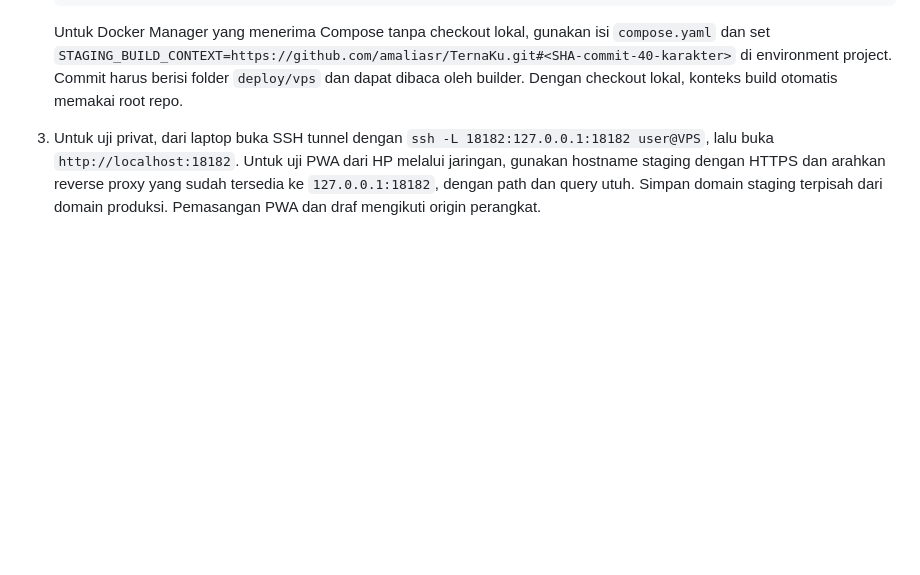
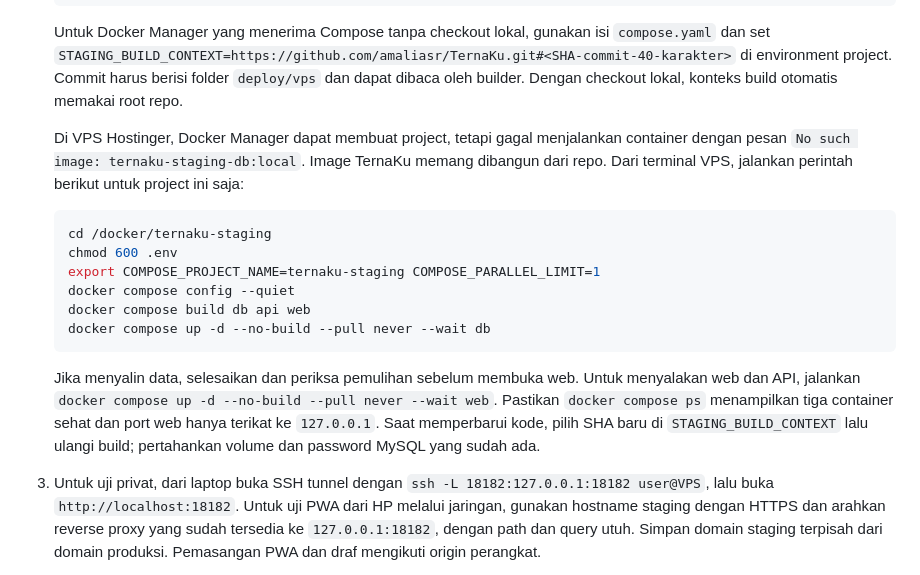
Before and after one commit to amaliasr/TernaKu, a Markdown page: deploy/vps/README.md, the part around the change. Drawn GitHub-style; blank space fills up the shorter version.

Commit message:
Document first image build in Hostinger Docker Manager

````diff
--- a/deploy/vps/README.md
+++ b/deploy/vps/README.md
@@ -36,6 +36,19 @@ Gunakan Docker Engine Linux dengan BuildKit dan Docker Compose 2.20+ pada VPS. B
    ```
 
    Untuk Docker Manager yang menerima Compose tanpa checkout lokal, gunakan isi `compose.yaml` dan set `STAGING_BUILD_CONTEXT=https://github.com/amaliasr/TernaKu.git#<SHA-commit-40-karakter>` di environment project. Commit harus berisi folder `deploy/vps` dan dapat dibaca oleh builder. Dengan checkout lokal, konteks build otomatis memakai root repo.
+
+   Di VPS Hostinger, Docker Manager dapat membuat project, tetapi gagal menjalankan container dengan pesan `No such image: ternaku-staging-db:local`. Image TernaKu memang dibangun dari repo. Dari terminal VPS, jalankan perintah berikut untuk project ini saja:
+
+   ```bash
+   cd /docker/ternaku-staging
+   chmod 600 .env
+   export COMPOSE_PROJECT_NAME=ternaku-staging COMPOSE_PARALLEL_LIMIT=1
+   docker compose config --quiet
+   docker compose build db api web
+   docker compose up -d --no-build --pull never --wait db
+   ```
+
+   Jika menyalin data, selesaikan dan periksa pemulihan sebelum membuka web. Untuk menyalakan web dan API, jalankan `docker compose up -d --no-build --pull never --wait web`. Pastikan `docker compose ps` menampilkan tiga container sehat dan port web hanya terikat ke `127.0.0.1`. Saat memperbarui kode, pilih SHA baru di `STAGING_BUILD_CONTEXT` lalu ulangi build; pertahankan volume dan password MySQL yang sudah ada.
 
 3. Untuk uji privat, dari laptop buka SSH tunnel dengan `ssh -L 18182:127.0.0.1:18182 user@VPS`, lalu buka `http://localhost:18182`. Untuk uji PWA dari HP melalui jaringan, gunakan hostname staging dengan HTTPS dan arahkan reverse proxy yang sudah tersedia ke `127.0.0.1:18182`, dengan path dan query utuh. Simpan domain staging terpisah dari domain produksi. Pemasangan PWA dan draf mengikuti origin perangkat.
 
````
